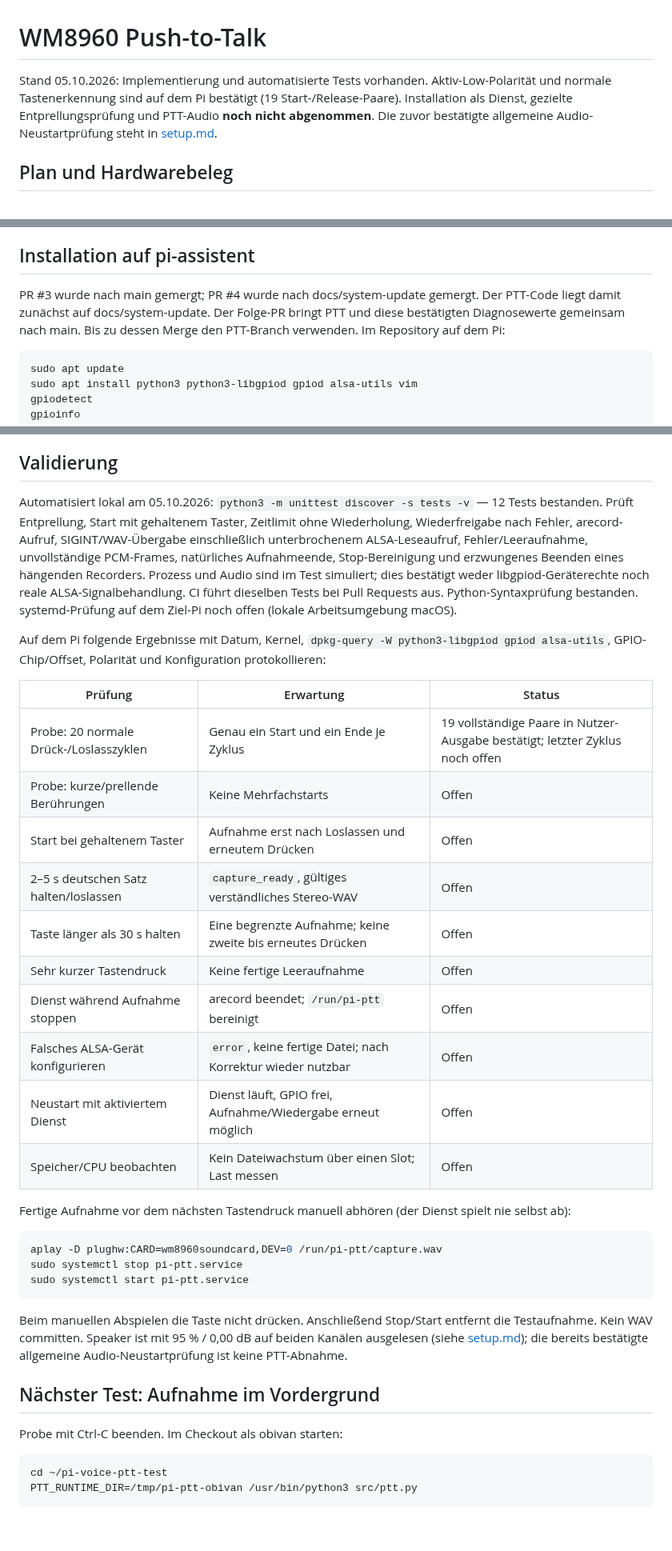
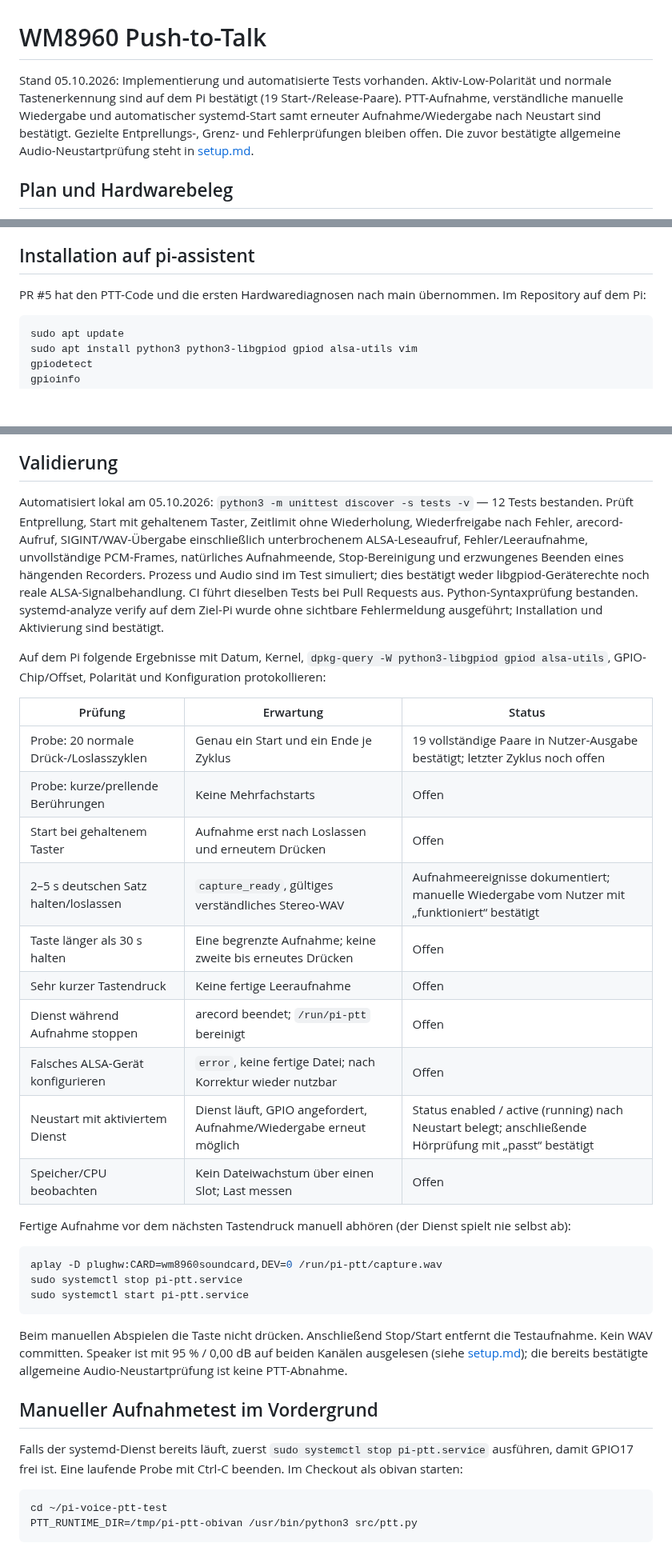
Before and after one commit to 0b-ivan/pi-voice-assistant, a Markdown page: docs/push-to-talk.md, 3 parts joined by grey strips. Shown at 80% size. Drawn GitHub-style; blank space fills up the shorter version.

Commit message:
docs: confirm PTT audio and systemd autostart after reboot

````diff
--- a/docs/push-to-talk.md
+++ b/docs/push-to-talk.md
@@ -1,6 +1,6 @@
 # WM8960 Push-to-Talk
 
-Stand 05.10.2026: Implementierung und automatisierte Tests vorhanden. Aktiv-Low-Polarität und normale Tastenerkennung sind auf dem Pi bestätigt (19 Start-/Release-Paare). Installation als Dienst, gezielte Entprellungsprüfung und PTT-Audio **noch nicht abgenommen**. Die zuvor bestätigte allgemeine Audio-Neustartprüfung steht in [setup.md](setup.md).
+Stand 05.10.2026: Implementierung und automatisierte Tests vorhanden. Aktiv-Low-Polarität und normale Tastenerkennung sind auf dem Pi bestätigt (19 Start-/Release-Paare). PTT-Aufnahme, verständliche manuelle Wiedergabe und automatischer systemd-Start samt erneuter Aufnahme/Wiedergabe nach Neustart sind bestätigt. Gezielte Entprellungs-, Grenz- und Fehlerprüfungen bleiben offen. Die zuvor bestätigte allgemeine Audio-Neustartprüfung steht in [setup.md](setup.md).
 
 ## Plan und Hardwarebeleg
 
@@ -27,7 +27,7 @@ BCM17 ist auf dem Zero 2 W normalerweise Offset 17 am Haupt-GPIO-Chip. Am 05.10.
 
 ## Installation auf pi-assistent
 
-PR #3 wurde nach main gemergt; PR #4 wurde nach docs/system-update gemergt. Der PTT-Code liegt damit zunächst auf docs/system-update. Der Folge-PR bringt PTT und diese bestätigten Diagnosewerte gemeinsam nach main. Bis zu dessen Merge den PTT-Branch verwenden. Im Repository auf dem Pi:
+PR #5 hat den PTT-Code und die ersten Hardwarediagnosen nach main übernommen. Im Repository auf dem Pi:
 
 ```bash
 sudo apt update
@@ -89,7 +89,7 @@ Es gibt **einen** lokalen Aufnahmeslot. Die Datei bleibt bis zum nächsten Aufna
 
 ## Validierung
 
-Automatisiert lokal am 05.10.2026: `python3 -m unittest discover -s tests -v` — 12 Tests bestanden. Prüft Entprellung, Start mit gehaltenem Taster, Zeitlimit ohne Wiederholung, Wiederfreigabe nach Fehler, arecord-Aufruf, SIGINT/WAV-Übergabe einschließlich unterbrochenem ALSA-Leseaufruf, Fehler/Leeraufnahme, unvollständige PCM-Frames, natürliches Aufnahmeende, Stop-Bereinigung und erzwungenes Beenden eines hängenden Recorders. Prozess und Audio sind im Test simuliert; dies bestätigt weder libgpiod-Geräterechte noch reale ALSA-Signalbehandlung. CI führt dieselben Tests bei Pull Requests aus. Python-Syntaxprüfung bestanden. systemd-Prüfung auf dem Ziel-Pi noch offen (lokale Arbeitsumgebung macOS).
+Automatisiert lokal am 05.10.2026: `python3 -m unittest discover -s tests -v` — 12 Tests bestanden. Prüft Entprellung, Start mit gehaltenem Taster, Zeitlimit ohne Wiederholung, Wiederfreigabe nach Fehler, arecord-Aufruf, SIGINT/WAV-Übergabe einschließlich unterbrochenem ALSA-Leseaufruf, Fehler/Leeraufnahme, unvollständige PCM-Frames, natürliches Aufnahmeende, Stop-Bereinigung und erzwungenes Beenden eines hängenden Recorders. Prozess und Audio sind im Test simuliert; dies bestätigt weder libgpiod-Geräterechte noch reale ALSA-Signalbehandlung. CI führt dieselben Tests bei Pull Requests aus. Python-Syntaxprüfung bestanden. systemd-analyze verify auf dem Ziel-Pi wurde ohne sichtbare Fehlermeldung ausgeführt; Installation und Aktivierung sind bestätigt.
 
 Auf dem Pi folgende Ergebnisse mit Datum, Kernel, `dpkg-query -W python3-libgpiod gpiod alsa-utils`, GPIO-Chip/Offset, Polarität und Konfiguration protokollieren:
 
@@ -98,12 +98,12 @@ Auf dem Pi folgende Ergebnisse mit Datum, Kernel, `dpkg-query -W python3-libgpio
 | Probe: 20 normale Drück-/Loslasszyklen | Genau ein Start und ein Ende je Zyklus | 19 vollständige Paare in Nutzer-Ausgabe bestätigt; letzter Zyklus noch offen |
 | Probe: kurze/prellende Berührungen | Keine Mehrfachstarts | Offen |
 | Start bei gehaltenem Taster | Aufnahme erst nach Loslassen und erneutem Drücken | Offen |
-| 2–5 s deutschen Satz halten/loslassen | `capture_ready`, gültiges verständliches Stereo-WAV | Offen |
+| 2–5 s deutschen Satz halten/loslassen | `capture_ready`, gültiges verständliches Stereo-WAV | Aufnahmeereignisse dokumentiert; manuelle Wiedergabe vom Nutzer mit „funktioniert“ bestätigt |
 | Taste länger als 30 s halten | Eine begrenzte Aufnahme; keine zweite bis erneutes Drücken | Offen |
 | Sehr kurzer Tastendruck | Keine fertige Leeraufnahme | Offen |
 | Dienst während Aufnahme stoppen | arecord beendet; `/run/pi-ptt` bereinigt | Offen |
 | Falsches ALSA-Gerät konfigurieren | `error`, keine fertige Datei; nach Korrektur wieder nutzbar | Offen |
-| Neustart mit aktiviertem Dienst | Dienst läuft, GPIO frei, Aufnahme/Wiedergabe erneut möglich | Offen |
+| Neustart mit aktiviertem Dienst | Dienst läuft, GPIO angefordert, Aufnahme/Wiedergabe erneut möglich | Status enabled / active (running) nach Neustart belegt; anschließende Hörprüfung mit „passt“ bestätigt |
 | Speicher/CPU beobachten | Kein Dateiwachstum über einen Slot; Last messen | Offen |
 
 Fertige Aufnahme vor dem nächsten Tastendruck manuell abhören (der Dienst spielt nie selbst ab):
@@ -116,9 +116,9 @@ sudo systemctl start pi-ptt.service
 
 Beim manuellen Abspielen die Taste nicht drücken. Anschließend Stop/Start entfernt die Testaufnahme. Kein WAV committen. Speaker ist mit 95 % / 0,00 dB auf beiden Kanälen ausgelesen (siehe [setup.md](setup.md)); die bereits bestätigte allgemeine Audio-Neustartprüfung ist keine PTT-Abnahme.
 
-## Nächster Test: Aufnahme im Vordergrund
+## Manueller Aufnahmetest im Vordergrund
 
-Probe mit Ctrl-C beenden. Im Checkout als obivan starten:
+Falls der systemd-Dienst bereits läuft, zuerst `sudo systemctl stop pi-ptt.service` ausführen, damit GPIO17 frei ist. Eine laufende Probe mit Ctrl-C beenden. Im Checkout als obivan starten:
 
 ```bash
 cd ~/pi-voice-ptt-test
````
Also changed, not shown: other parts of docs/push-to-talk.md (+8 -0 lines).
